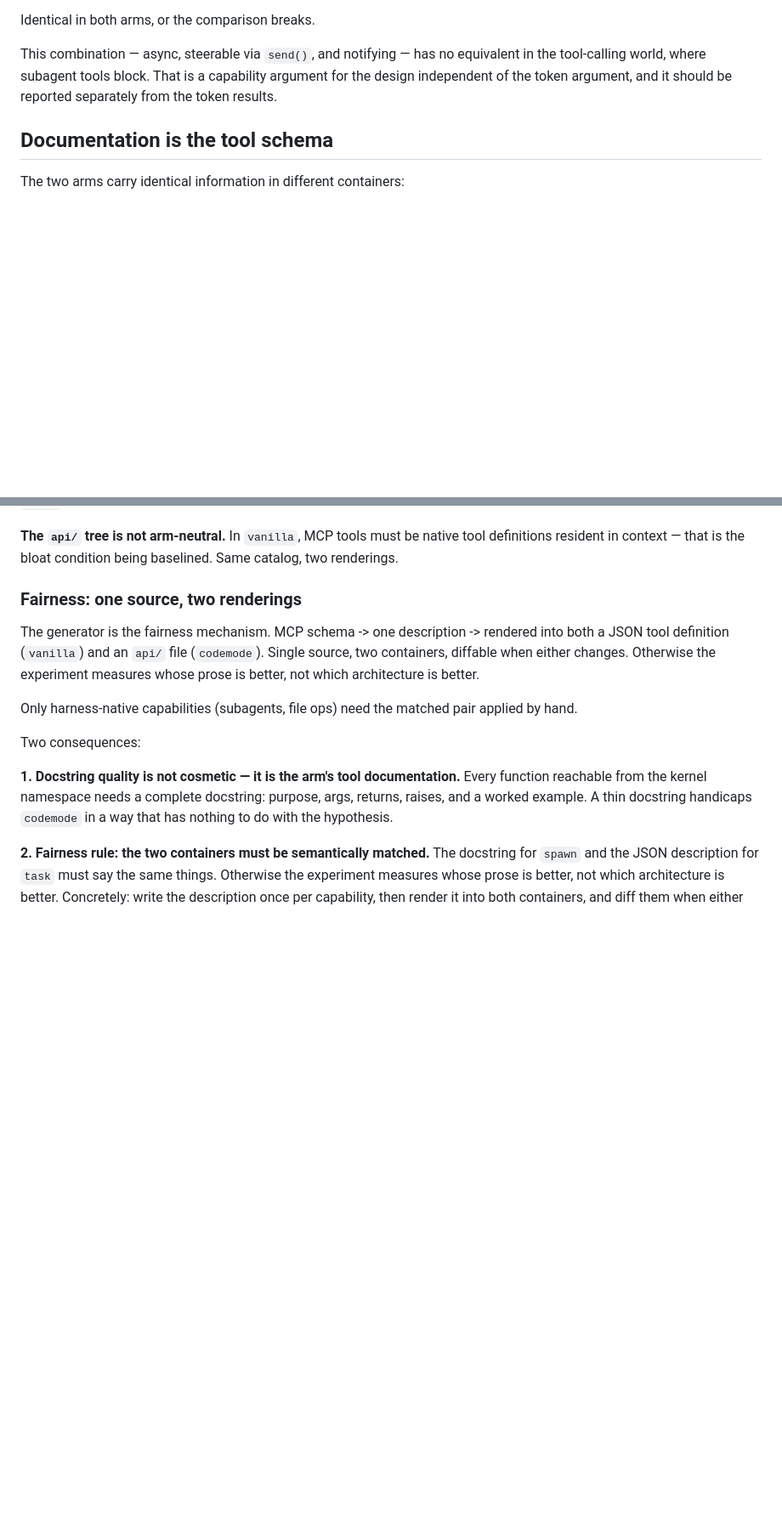
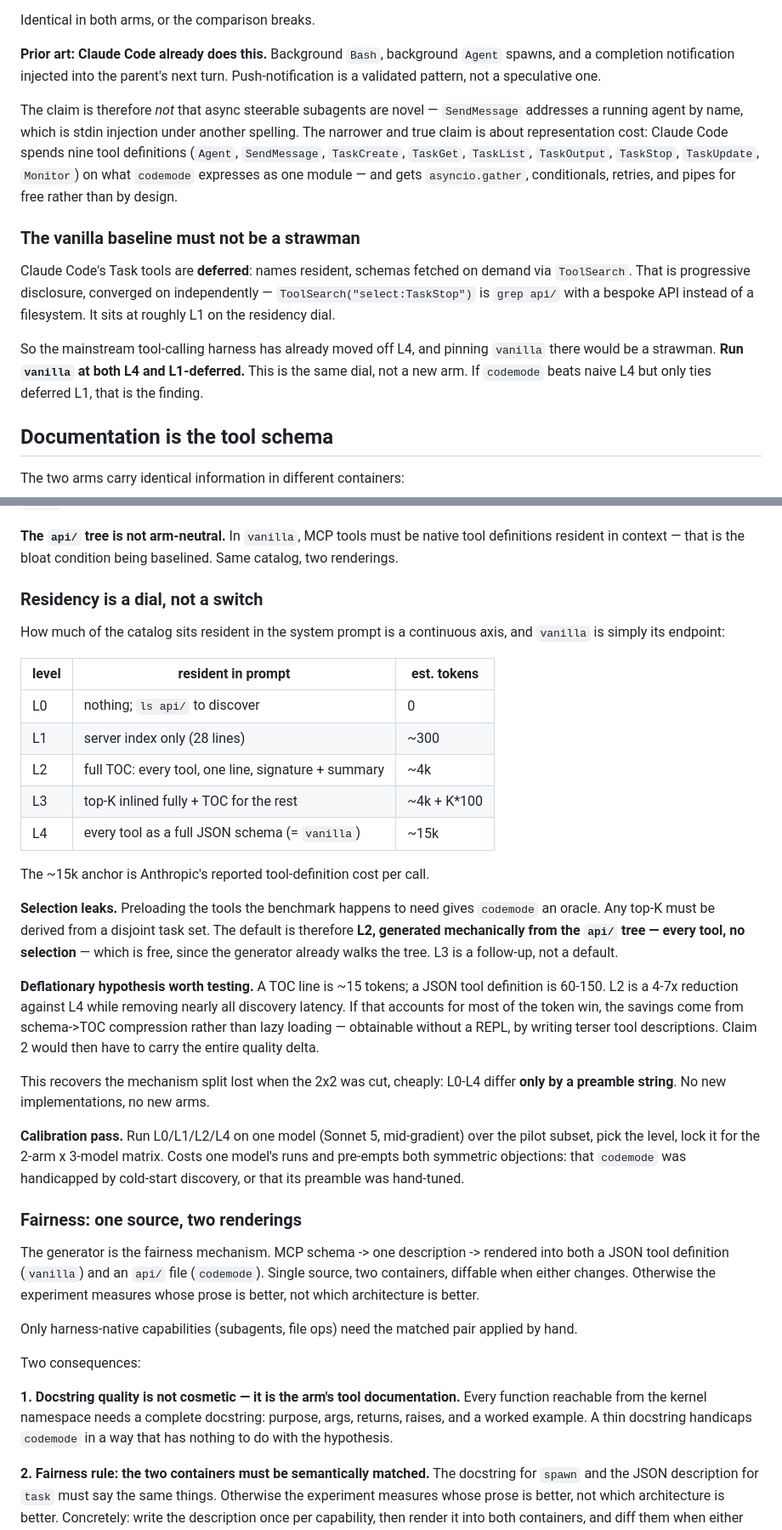
Before and after one commit to sshumaker/codemode, a Markdown page: docs/DESIGN.md, 2 parts joined by grey strips. Shown at 85% size. Rendered like a GitHub page; blank space fills up the shorter version.

Commit message:
Residency as a dial; deferred-tool baseline so vanilla isn't a strawman

```diff
--- a/docs/DESIGN.md
+++ b/docs/DESIGN.md
@@ -102,10 +102,29 @@ Push a line, pull the detail — progressive disclosure applied to notifications
 
 Identical in both arms, or the comparison breaks.
 
-This combination — async, steerable via `send()`, and notifying — has no
-equivalent in the tool-calling world, where subagent tools block. That is a
-capability argument for the design independent of the token argument, and it
-should be reported separately from the token results.
+**Prior art: Claude Code already does this.** Background `Bash`, background
+`Agent` spawns, and a completion notification injected into the parent's next
+turn. Push-notification is a validated pattern, not a speculative one.
+
+The claim is therefore *not* that async steerable subagents are novel —
+`SendMessage` addresses a running agent by name, which is stdin injection under
+another spelling. The narrower and true claim is about representation cost:
+Claude Code spends nine tool definitions (`Agent`, `SendMessage`, `TaskCreate`,
+`TaskGet`, `TaskList`, `TaskOutput`, `TaskStop`, `TaskUpdate`, `Monitor`) on
+what `codemode` expresses as one module — and gets `asyncio.gather`,
+conditionals, retries, and pipes for free rather than by design.
+
+### The vanilla baseline must not be a strawman
+
+Claude Code's Task tools are **deferred**: names resident, schemas fetched on
+demand via `ToolSearch`. That is progressive disclosure, converged on
+independently — `ToolSearch("select:TaskStop")` is `grep api/` with a bespoke
+API instead of a filesystem. It sits at roughly L1 on the residency dial.
+
+So the mainstream tool-calling harness has already moved off L4, and pinning
+`vanilla` there would be a strawman. **Run `vanilla` at both L4 and
+L1-deferred.** This is the same dial, not a new arm. If `codemode` beats naive
+L4 but only ties deferred L1, that is the finding.
 
 ## Documentation is the tool schema
 
@@ -145,6 +164,42 @@ knowing the module name, which is the chicken-and-egg problem at 250 tools.
 **The `api/` tree is not arm-neutral.** In `vanilla`, MCP tools must be native
 tool definitions resident in context — that is the bloat condition being
 baselined. Same catalog, two renderings.
+
+### Residency is a dial, not a switch
+
+How much of the catalog sits resident in the system prompt is a continuous axis,
+and `vanilla` is simply its endpoint:
+
+| level | resident in prompt | est. tokens |
+|---|---|---|
+| L0 | nothing; `ls api/` to discover | 0 |
+| L1 | server index only (28 lines) | ~300 |
+| L2 | full TOC: every tool, one line, signature + summary | ~4k |
+| L3 | top-K inlined fully + TOC for the rest | ~4k + K*100 |
+| L4 | every tool as a full JSON schema (= `vanilla`) | ~15k |
+
+The ~15k anchor is Anthropic's reported tool-definition cost per call.
+
+**Selection leaks.** Preloading the tools the benchmark happens to need gives
+`codemode` an oracle. Any top-K must be derived from a disjoint task set. The
+default is therefore **L2, generated mechanically from the `api/` tree — every
+tool, no selection** — which is free, since the generator already walks the tree.
+L3 is a follow-up, not a default.
+
+**Deflationary hypothesis worth testing.** A TOC line is ~15 tokens; a JSON tool
+definition is 60-150. L2 is a 4-7x reduction against L4 while removing nearly
+all discovery latency. If that accounts for most of the token win, the savings
+come from schema->TOC compression rather than lazy loading — obtainable without
+a REPL, by writing terser tool descriptions. Claim 2 would then have to carry
+the entire quality delta.
+
+This recovers the mechanism split lost when the 2x2 was cut, cheaply: L0-L4
+differ **only by a preamble string**. No new implementations, no new arms.
+
+**Calibration pass.** Run L0/L1/L2/L4 on one model (Sonnet 5, mid-gradient) over
+the pilot subset, pick the level, lock it for the 2-arm x 3-model matrix. Costs
+one model's runs and pre-empts both symmetric objections: that `codemode` was
+handicapped by cold-start discovery, or that its preamble was hand-tuned.
 
 ### Fairness: one source, two renderings
 
```
